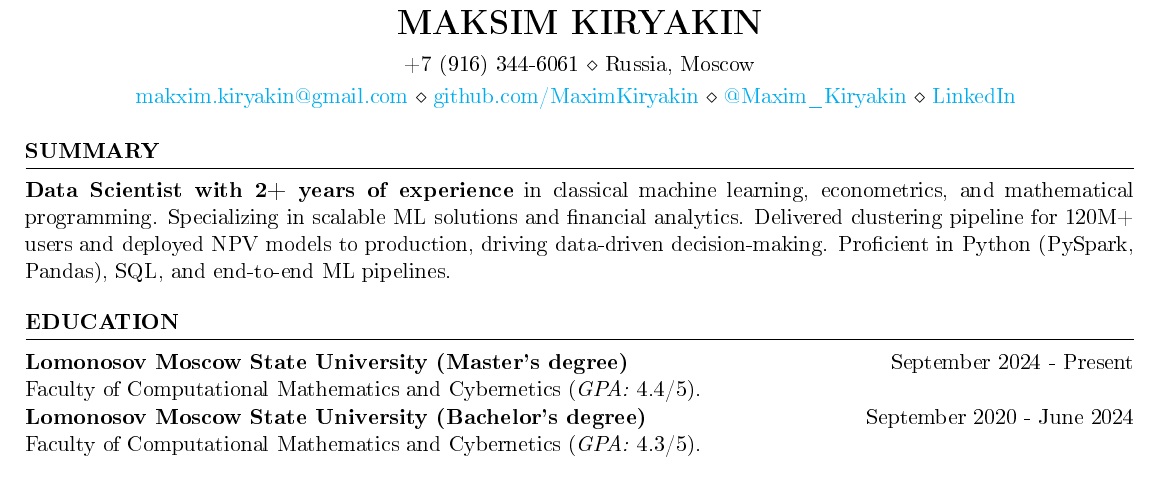
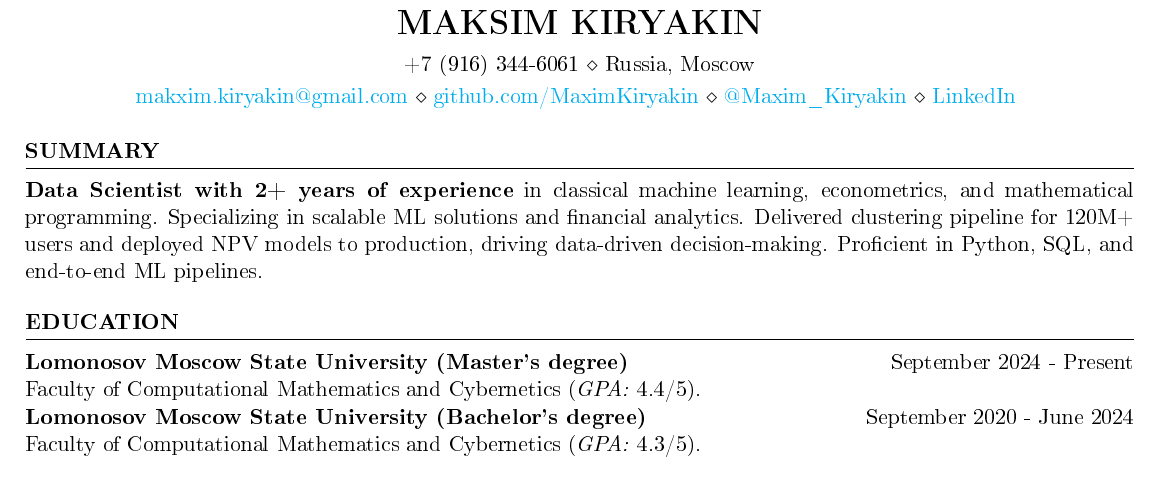
Before and after one commit to MaximKiryakin/My-Resume, a LaTeX CV (english_version/cv.tex): part of the page, cut so that both start at the same text. The pictures show the PDF file english_version/cv.pdf that the author committed with the source.

Commit message:
fix(cv.tex): enhance summary; update(cv.pdf): recompile pdf;

```diff
--- a/english_version/cv.tex
+++ b/english_version/cv.tex
@@ -19,7 +19,7 @@
 
 	\begin{rSection}{Summary}
 		\textbf{Data Scientist with 2+ years of experience} in classical machine learning, econometrics, and mathematical programming.
-		Specializing in scalable ML solutions and financial analytics. Delivered clustering pipeline for 120M+ users and deployed NPV models to production, driving data-driven decision-making. Proficient in Python (PySpark, Pandas), SQL, and end-to-end ML pipelines.
+		Specializing in scalable ML solutions and financial analytics. Delivered clustering pipeline for 120M+ users and deployed NPV models to production, driving data-driven decision-making. Proficient in Python, SQL, and end-to-end ML pipelines.
 	\end{rSection}
 
 	\begin{rSection}{Education}
```
Also changed, not shown: english_version/cv.pdf.
